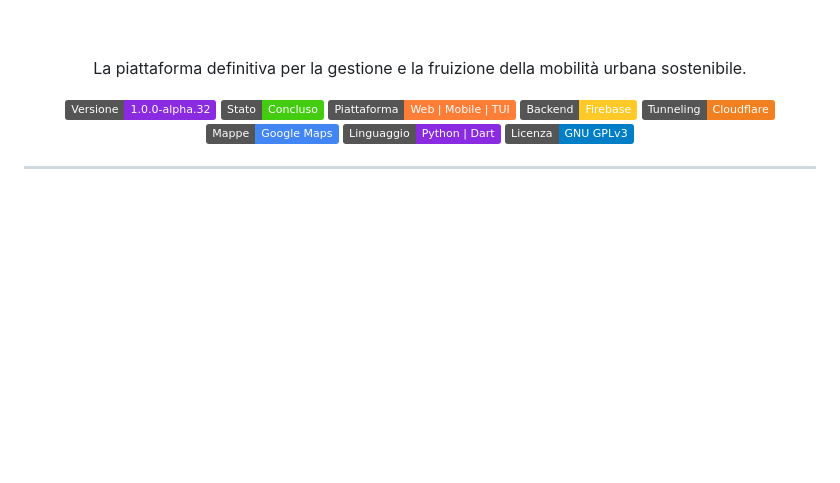
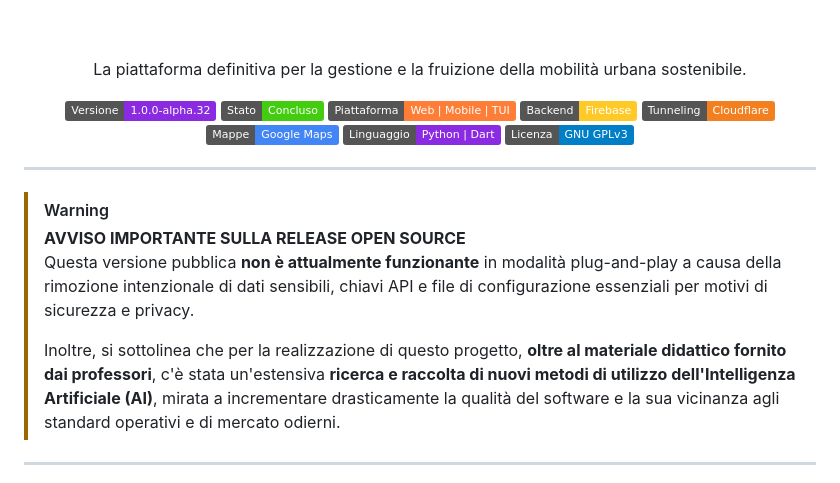
Before and after one commit to Stefa63/Leaf_Mobility_OpenSource, a Markdown page: README.md, the part around the change. GitHub-like rendering; badges without logos; blank space fills up the shorter version.

Commit message:
docs: add open source release warning regarding missing data and AI research

```diff
--- a/README.md
+++ b/README.md
@@ -19,6 +19,14 @@
   <img src="https://img.shields.io/badge/Linguaggio-Python%20|%20Dart-blueviolet.svg?style=flat" alt="Language">
   <img src="https://img.shields.io/badge/Licenza-GNU_GPLv3-blue.svg?style=flat" alt="License">
 </div>
+
+---
+
+> [!WARNING]
+> **AVVISO IMPORTANTE SULLA RELEASE OPEN SOURCE**
+> Questa versione pubblica **non è attualmente funzionante** in modalità plug-and-play a causa della rimozione intenzionale di dati sensibili, chiavi API e file di configurazione essenziali per motivi di sicurezza e privacy.
+>
+> Inoltre, si sottolinea che per la realizzazione di questo progetto, **oltre al materiale didattico fornito dai professori**, c'è stata un'estensiva **ricerca e raccolta di nuovi metodi di utilizzo dell'Intelligenza Artificiale (AI)**, mirata a incrementare drasticamente la qualità del software e la sua vicinanza agli standard operativi e di mercato odierni.
 
 ---
 
```
